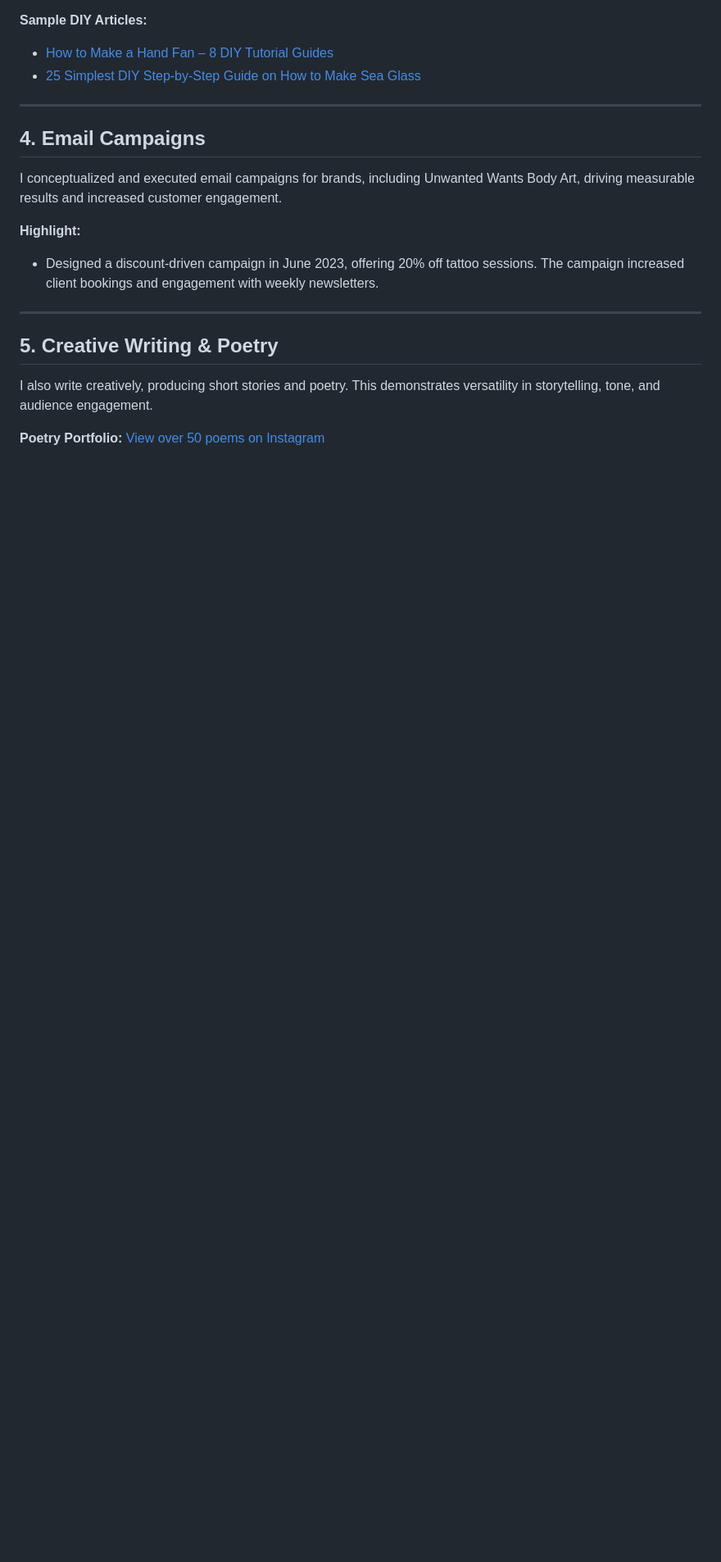
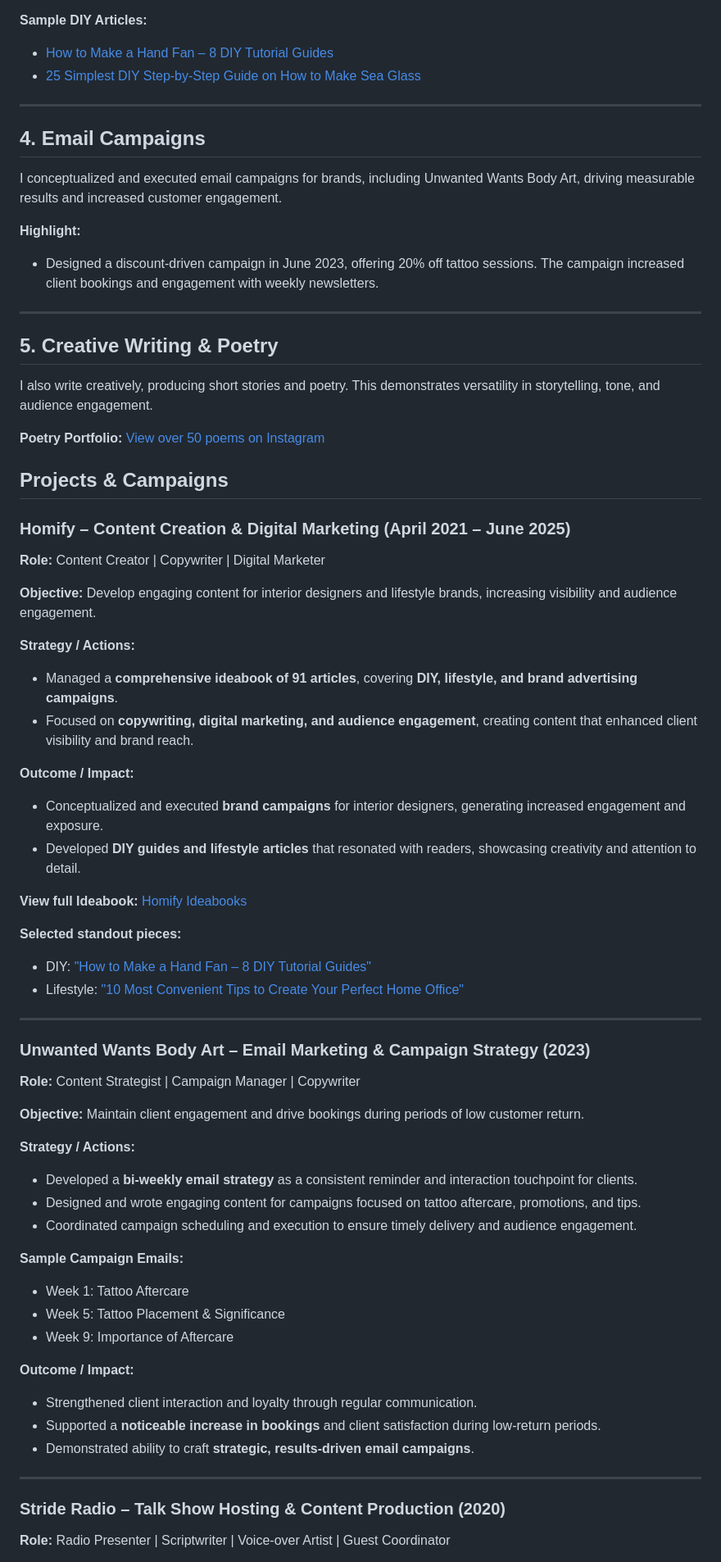
Before and after one commit to roseegbuejeh-art/roseegbuejeh-art.github.io, a Markdown page: README.md, the part around one of its changes. Shown at 82% size. Drawn GitHub-style; blank space fills up the shorter version.

Commit message:
Add detailed Projects & Campaigns section with Homify, Unwanted Wants, and Stride Radio
Structured overview of major projects, including objectives, strategies, outcomes, and supporting links for portfolio showcase.

```diff
--- a/README.md
+++ b/README.md
@@ -119,3 +119,52 @@ I conceptualized and executed email campaigns for brands, including Unwanted Wan
 I also write creatively, producing short stories and poetry. This demonstrates versatility in storytelling, tone, and audience engagement.
 
 **Poetry Portfolio:** [View over 50 poems on Instagram](https://www.instagram.com/rose_rigan/)
+
+## Projects & Campaigns
+
+### Homify – Content Creation & Digital Marketing (April 2021 – June 2025)
+**Role:** Content Creator | Copywriter | Digital Marketer
+
+**Objective:** Develop engaging content for interior designers and lifestyle brands, increasing visibility and audience engagement.
+
+**Strategy / Actions:**
+- Managed a **comprehensive ideabook of 91 articles**, covering **DIY, lifestyle, and brand advertising campaigns**.
+- Focused on **copywriting, digital marketing, and audience engagement**, creating content that enhanced client visibility and brand reach.
+
+**Outcome / Impact:**
+- Conceptualized and executed **brand campaigns** for interior designers, generating increased engagement and exposure.
+- Developed **DIY guides and lifestyle articles** that resonated with readers, showcasing creativity and attention to detail.
+
+**View full Ideabook:** [Homify Ideabooks](https://www.homify.com/professionals/8409749/rose-egbuejeh/ideabooks)
+
+**Selected standout pieces:**
+- DIY: ["How to Make a Hand Fan – 8 DIY Tutorial Guides"](https://www.homify.co.uk/diy/16711/how-to-make-a-hand-fan-8-diy-tutorial-guides)
+- Lifestyle: ["10 Most Convenient Tips to Create Your Perfect Home Office"](https://www.homify.com/ideabooks/9143121/10-most-convenient-and-simple-tips-to-use-to-create-your-perfect-home-office)
+
+---
+
+### Unwanted Wants Body Art – Email Marketing & Campaign Strategy (2023)
+**Role:** Content Strategist | Campaign Manager | Copywriter
+
+**Objective:** Maintain client engagement and drive bookings during periods of low customer return.
+
+**Strategy / Actions:**
+- Developed a **bi-weekly email strategy** as a consistent reminder and interaction touchpoint for clients.
+- Designed and wrote engaging content for campaigns focused on tattoo aftercare, promotions, and tips.
+- Coordinated campaign scheduling and execution to ensure timely delivery and audience engagement.
+
+**Sample Campaign Emails:**
+- Week 1: Tattoo Aftercare
+- Week 5: Tattoo Placement & Significance
+- Week 9: Importance of Aftercare
+
+**Outcome / Impact:**
+- Strengthened client interaction and loyalty through regular communication.
+- Supported a **noticeable increase in bookings** and client satisfaction during low-return periods.
+- Demonstrated ability to craft **strategic, results-driven email campaigns**.
+
+---
+
+### Stride Radio – Talk Show Hosting & Content Production (2020)
+**Role:** Radio Presenter | Scriptwriter | Voice-over Artist | Guest Coordinator
+
```
Also changed, not shown: other parts of README.md (+16 -0 lines).
